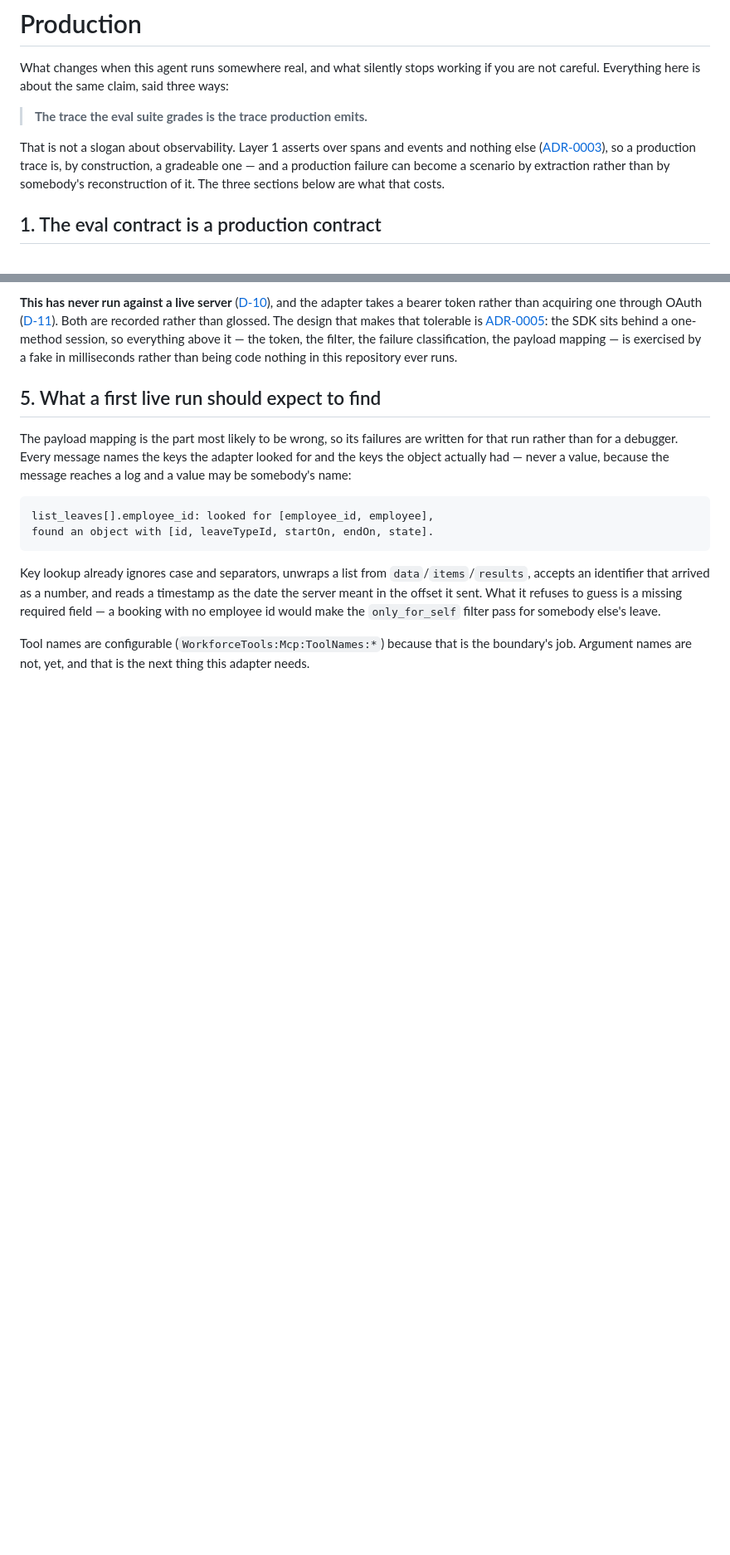
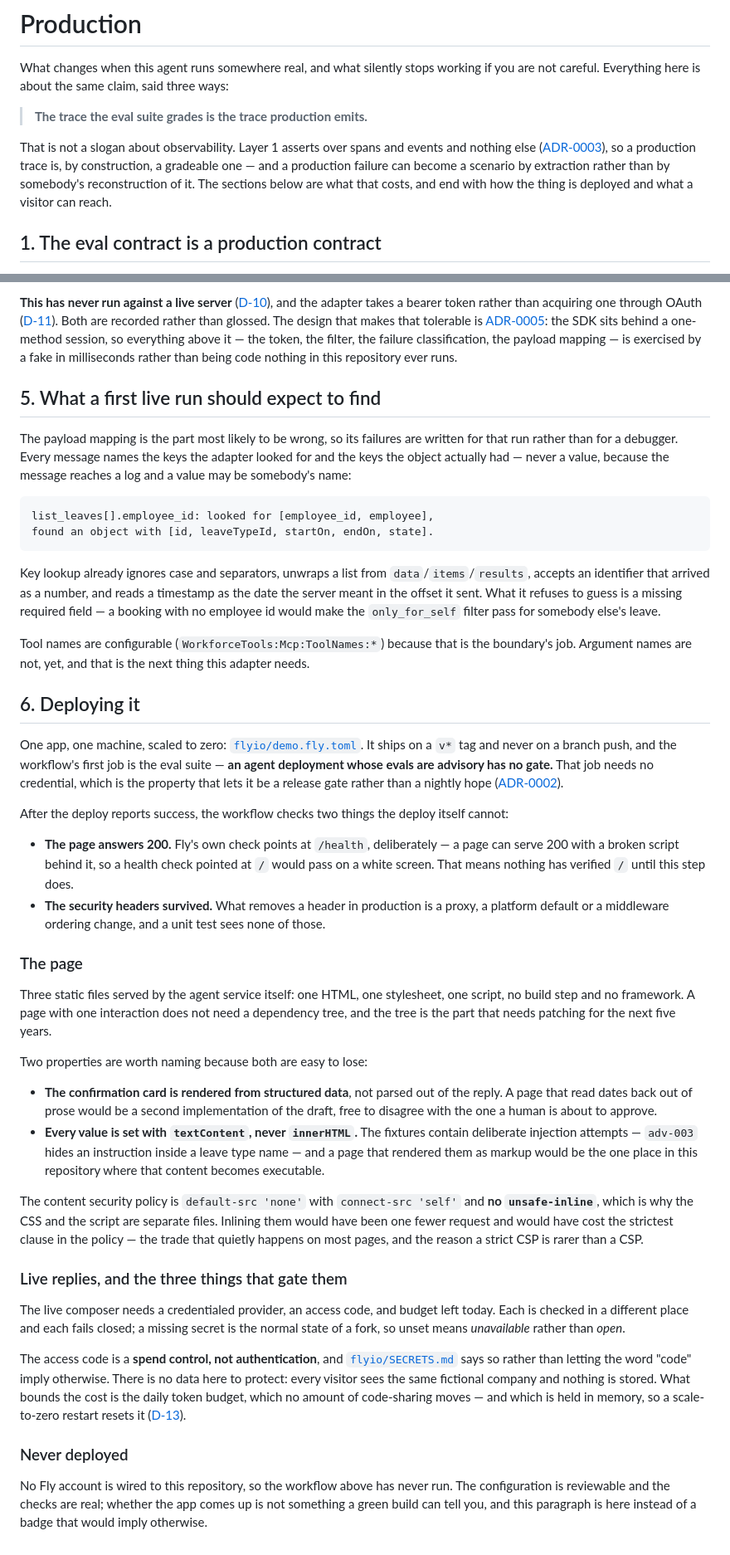
Before and after one commit to konradcinkusz/agent-eval-bench, a Markdown page: docs/PRODUCTION.md, 2 parts joined by grey strips. Shown at 83% size. GitHub-like rendering; blank space fills up the shorter version.

Commit message:
docs(production): the deployment, the page, and the three gates on a live reply

```diff
--- a/docs/PRODUCTION.md
+++ b/docs/PRODUCTION.md
@@ -10,7 +10,8 @@ That is not a slogan about observability. Layer 1 asserts over spans and events
 and nothing else ([ADR-0003](adr/0003-agent-decisions-are-trace-attributes.md)),
 so a production trace is, by construction, a gradeable one — and a production
 failure can become a scenario by extraction rather than by somebody's
-reconstruction of it. The three sections below are what that costs.
+reconstruction of it. The sections below are what that costs, and end with how the
+thing is deployed and what a visitor can reach.
 
 ## 1. The eval contract is a production contract
 
@@ -168,3 +169,65 @@ would make the `only_for_self` filter pass for somebody else's leave.
 Tool names are configurable (`WorkforceTools:Mcp:ToolNames:*`) because that is
 the boundary's job. Argument names are not, yet, and that is the next thing this
 adapter needs.
+
+## 6. Deploying it
+
+One app, one machine, scaled to zero: [`flyio/demo.fly.toml`](../flyio/demo.fly.toml).
+It ships on a `v*` tag and never on a branch push, and the workflow's first job is
+the eval suite — **an agent deployment whose evals are advisory has no gate.** That
+job needs no credential, which is the property that lets it be a release gate rather
+than a nightly hope ([ADR-0002](adr/0002-mock-first-zero-credential-default.md)).
+
+After the deploy reports success, the workflow checks two things the deploy itself
+cannot:
+
+- **The page answers 200.** Fly's own check points at `/health`, deliberately — a
+  page can serve 200 with a broken script behind it, so a health check pointed at
+  `/` would pass on a white screen. That means nothing has verified `/` until this
+  step does.
+- **The security headers survived.** What removes a header in production is a proxy,
+  a platform default or a middleware ordering change, and a unit test sees none of
+  those.
+
+### The page
+
+Three static files served by the agent service itself: one HTML, one stylesheet, one
+script, no build step and no framework. A page with one interaction does not need a
+dependency tree, and the tree is the part that needs patching for the next five
+years.
+
+Two properties are worth naming because both are easy to lose:
+
+- **The confirmation card is rendered from structured data**, not parsed out of the
+  reply. A page that read dates back out of prose would be a second implementation
+  of the draft, free to disagree with the one a human is about to approve.
+- **Every value is set with `textContent`, never `innerHTML`.** The fixtures contain
+  deliberate injection attempts — `adv-003` hides an instruction inside a leave type
+  name — and a page that rendered them as markup would be the one place in this
+  repository where that content becomes executable.
+
+The content security policy is `default-src 'none'` with `connect-src 'self'` and
+**no `unsafe-inline`**, which is why the CSS and the script are separate files.
+Inlining them would have been one fewer request and would have cost the strictest
+clause in the policy — the trade that quietly happens on most pages, and the reason a
+strict CSP is rarer than a CSP.
+
+### Live replies, and the three things that gate them
+
+The live composer needs a credentialed provider, an access code, and budget left
+today. Each is checked in a different place and each fails closed; a missing secret
+is the normal state of a fork, so unset means *unavailable* rather than *open*.
+
+The access code is a **spend control, not authentication**, and
+[`flyio/SECRETS.md`](../flyio/SECRETS.md) says so rather than letting the word
+"code" imply otherwise. There is no data here to protect: every visitor sees the
+same fictional company and nothing is stored. What bounds the cost is the daily
+token budget, which no amount of code-sharing moves — and which is held in memory,
+so a scale-to-zero restart resets it ([D-13](DEVIATIONS.md)).
+
+### Never deployed
+
+No Fly account is wired to this repository, so the workflow above has never run.
+The configuration is reviewable and the checks are real; whether the app comes up is
+not something a green build can tell you, and this paragraph is here instead of a
+badge that would imply otherwise.
```
